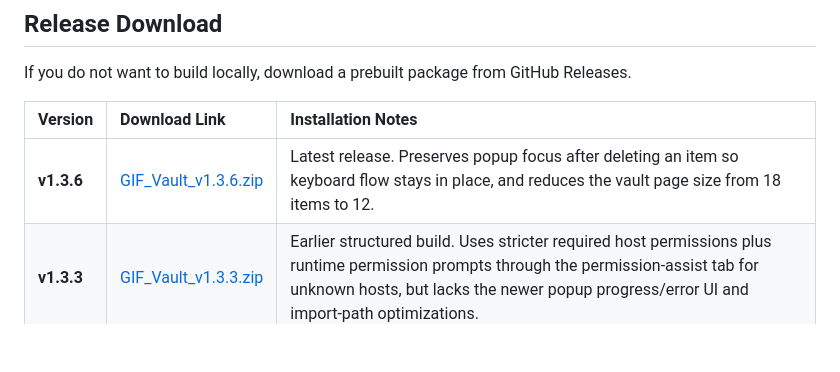
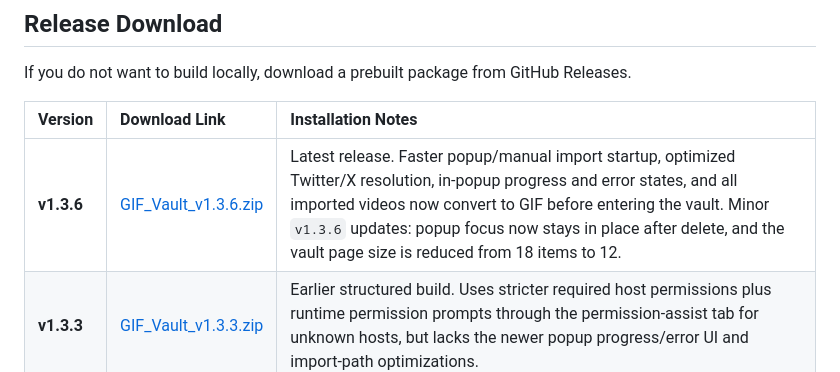
Before and after one commit to linnathoncode/GIF-Vault, a Markdown page: README.md, the part around the change. Rendered like a GitHub page; blank space fills up the shorter version.

Commit message:
Clarify v1.3.6 README release notes

```diff
--- a/README.md
+++ b/README.md
@@ -69,7 +69,7 @@ If you do not want to build locally, download a prebuilt package from GitHub Rel
 
 | Version | Download Link | Installation Notes |
 | :--- | :--- | :--- |
-| **v1.3.6** | [GIF_Vault_v1.3.6.zip](https://github.com/linnathoncode/GIF-Vault/releases/download/v1.3.6/GIF_Vault_v1.3.6.zip) | Latest release. Preserves popup focus after deleting an item so keyboard flow stays in place, and reduces the vault page size from 18 items to 12. |
+| **v1.3.6** | [GIF_Vault_v1.3.6.zip](https://github.com/linnathoncode/GIF-Vault/releases/download/v1.3.6/GIF_Vault_v1.3.6.zip) | Latest release. Faster popup/manual import startup, optimized Twitter/X resolution, in-popup progress and error states, and all imported videos now convert to GIF before entering the vault. Minor `v1.3.6` updates: popup focus now stays in place after delete, and the vault page size is reduced from 18 items to 12. |
 | **v1.3.3** | [GIF_Vault_v1.3.3.zip](https://github.com/linnathoncode/GIF-Vault/releases/download/v1.3.3/GIF_Vault_v1.3.3.zip) | Earlier structured build. Uses stricter required host permissions plus runtime permission prompts through the permission-assist tab for unknown hosts, but lacks the newer popup progress/error UI and import-path optimizations. |
 | **v1.2.5** | [GIF_Vault_v1.2.5.zip](https://github.com/linnathoncode/GIF-Vault/releases/download/v1.2.5/GIF_Vault_v1.2.5.zip) | Older looser-permission release. Uses `notifications` and broader `<all_urls>` host access. |
 
```
